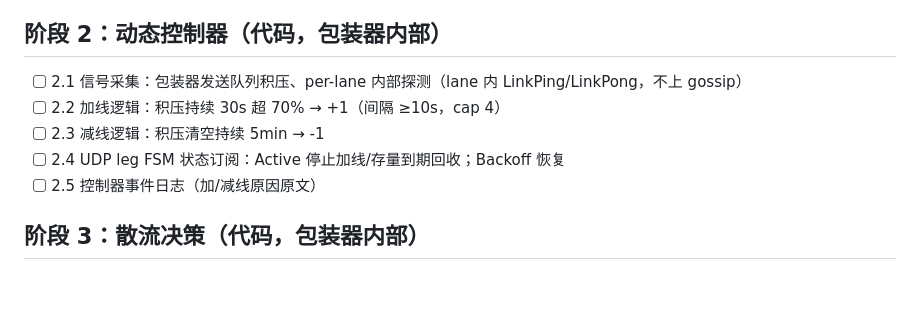
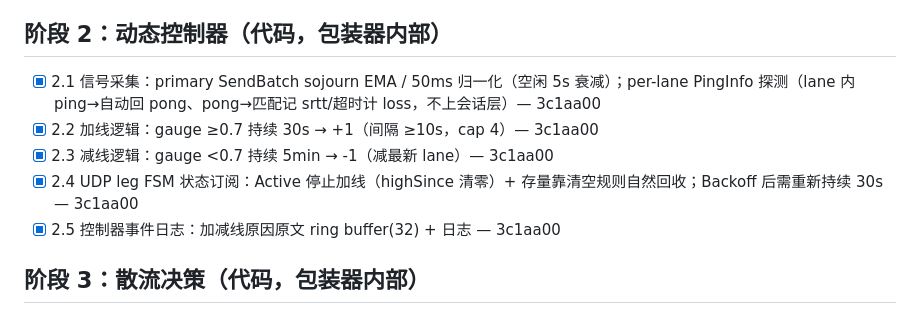
Before and after one commit to whipfeng/phaethon, a Markdown page: docs/tasks/mesh-multilink-stripe-tasks.md, the part around the change. Rendered like a GitHub page; blank space fills up the shorter version.

Commit message:
docs(tasks): 勾选阶段 2.1-2.5（动态控制器落地，16 个 stripe 测试全过）
Co-Authored-By: Claude Opus 4.7 <noreply@anthropic.com>

```diff
--- a/docs/tasks/mesh-multilink-stripe-tasks.md
+++ b/docs/tasks/mesh-multilink-stripe-tasks.md
@@ -25,11 +25,11 @@
 
 ## 阶段 2：动态控制器（代码，包装器内部）
 
-- [ ] 2.1 信号采集：包装器发送队列积压、per-lane 内部探测（lane 内 LinkPing/LinkPong，不上 gossip）
-- [ ] 2.2 加线逻辑：积压持续 30s 超 70% → +1（间隔 ≥10s，cap 4）
-- [ ] 2.3 减线逻辑：积压清空持续 5min → -1
-- [ ] 2.4 UDP leg FSM 状态订阅：Active 停止加线/存量到期回收；Backoff 恢复
-- [ ] 2.5 控制器事件日志（加/减线原因原文）
+- [x] 2.1 信号采集：primary SendBatch sojourn EMA / 50ms 归一化（空闲 5s 衰减）；per-lane PingInfo 探测（lane 内 ping→自动回 pong、pong→匹配记 srtt/超时计 loss，不上会话层）— 3c1aa00
+- [x] 2.2 加线逻辑：gauge ≥0.7 持续 30s → +1（间隔 ≥10s，cap 4）— 3c1aa00
+- [x] 2.3 减线逻辑：gauge <0.7 持续 5min → -1（减最新 lane）— 3c1aa00
+- [x] 2.4 UDP leg FSM 状态订阅：Active 停止加线（highSince 清零）+ 存量靠清空规则自然回收；Backoff 后需重新持续 30s — 3c1aa00
+- [x] 2.5 控制器事件日志：加减线原因原文 ring buffer(32) + 日志 — 3c1aa00
 
 ## 阶段 3：散流决策（代码，包装器内部）
 
```
